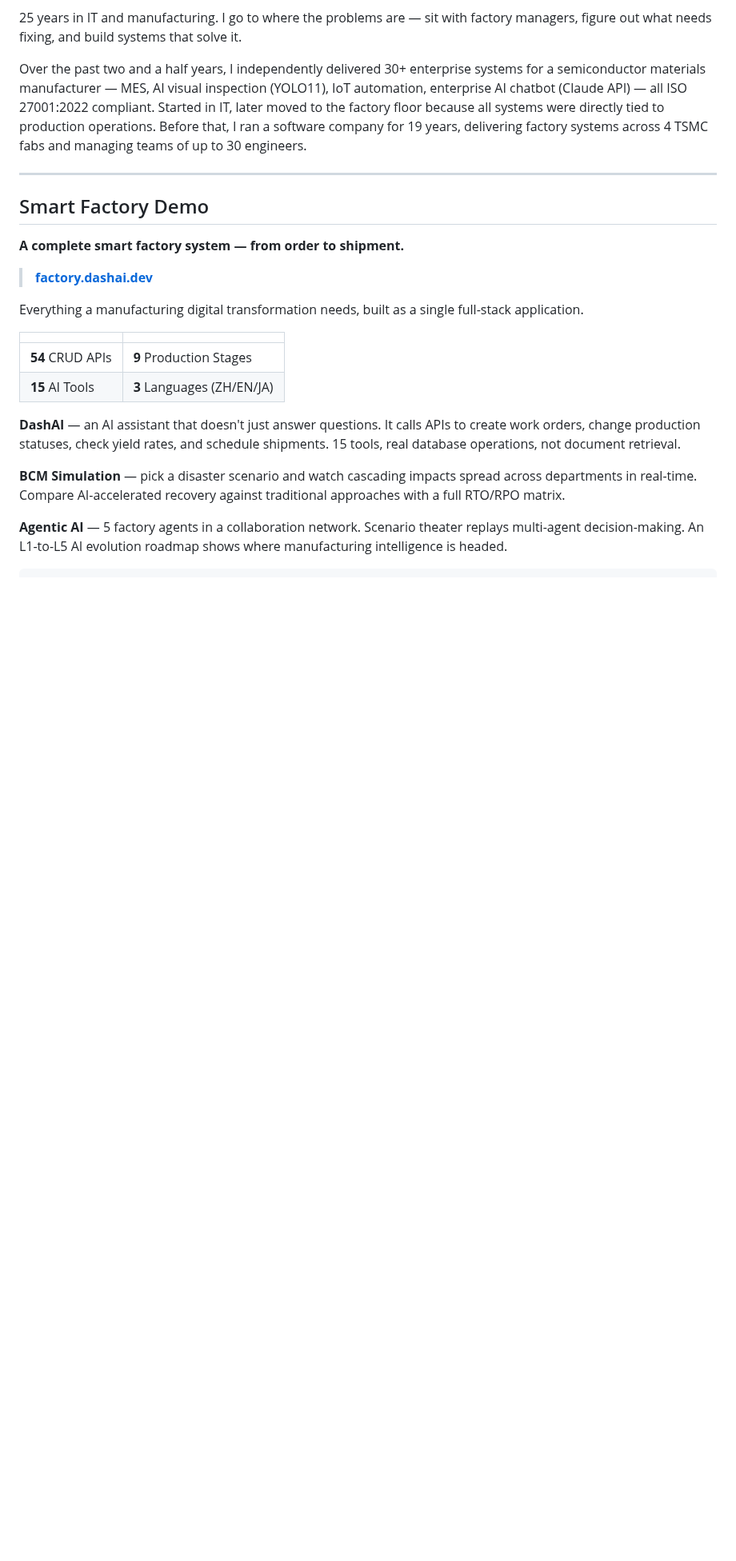
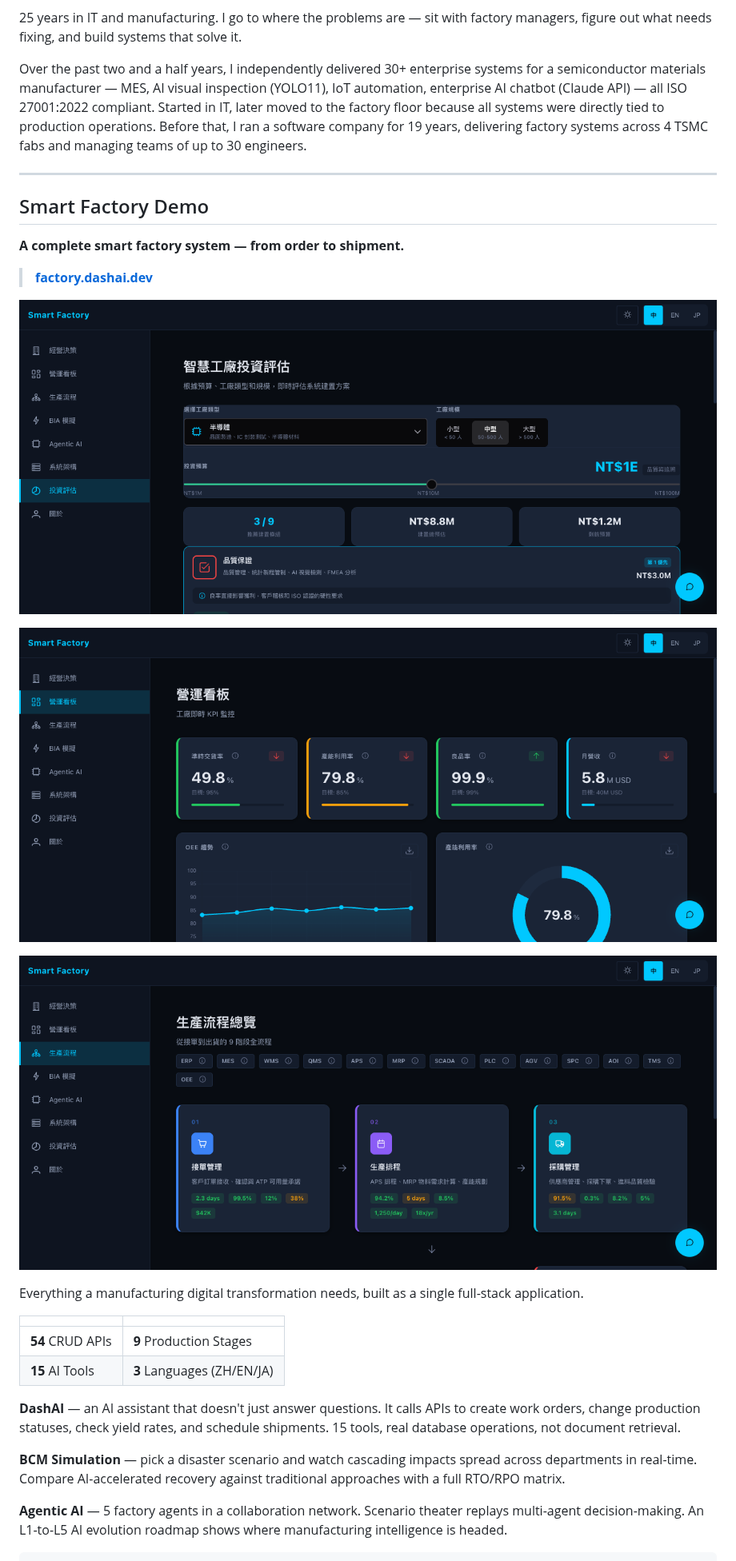
Before and after one commit to seikaikyo/seikaikyo, a Markdown page: README.md, the part around the change. Shown at 80% size. GitHub-like rendering; pictures changed too: assets/smart-factory-dashboard.png (added), assets/smart-factory-flow.png (added), assets/smart-factory-investment.png (added); blank space fills up the shorter version.

Commit message:
docs: README 加入 Smart Factory 截圖 - 投資評估器 + Dashboard + 生產流程
Co-Authored-By: Claude Opus 4.6 (1M context) <noreply@anthropic.com>

```diff
--- a/README.md
+++ b/README.md
@@ -13,6 +13,12 @@ Over the past two and a half years, I independently delivered 30+ enterprise sys
 **A complete smart factory system — from order to shipment.**
 
 > **[factory.dashai.dev](https://factory.dashai.dev)**
+
+![Investment Evaluator](assets/smart-factory-investment.png)
+
+![Dashboard](assets/smart-factory-dashboard.png)
+
+![9-Stage Production Flow](assets/smart-factory-flow.png)
 
 Everything a manufacturing digital transformation needs, built as a single full-stack application.
 
```
